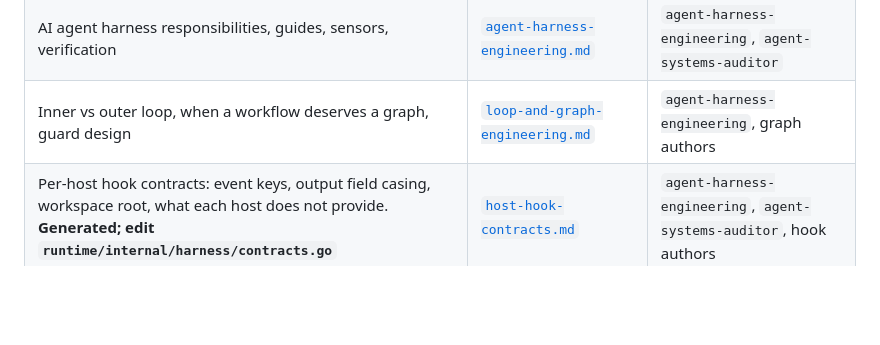
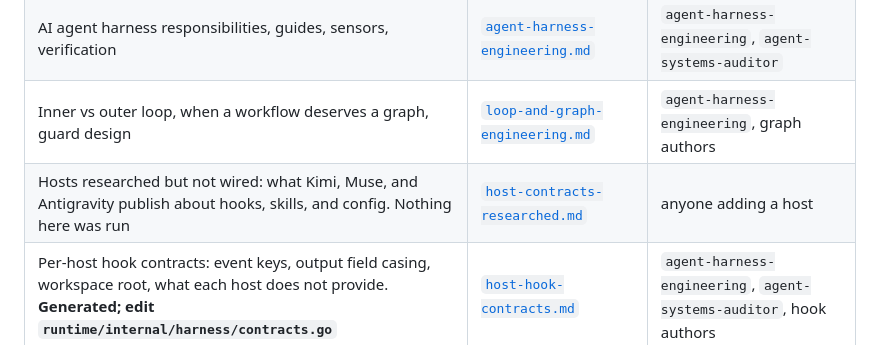
Before and after one commit to ducnd58233/vibe-agent, a Markdown page: .ai-agents/references/ROUTER.md, the part around the change. Drawn GitHub-style; blank space fills up the shorter version.

```diff
--- a/.ai-agents/references/ROUTER.md
+++ b/.ai-agents/references/ROUTER.md
@@ -19,6 +19,7 @@ Lookup table for shared checklists and pattern docs under this folder. These fil
 | Skill/agent/command authoring quality | [`agent-authoring-patterns.md`](agent-authoring-patterns.md) | asset authors, `agent-systems-auditor` |
 | AI agent harness responsibilities, guides, sensors, verification | [`agent-harness-engineering.md`](agent-harness-engineering.md) | `agent-harness-engineering`, `agent-systems-auditor` |
 | Inner vs outer loop, when a workflow deserves a graph, guard design | [`loop-and-graph-engineering.md`](loop-and-graph-engineering.md) | `agent-harness-engineering`, graph authors |
+| Hosts researched but not wired: what Kimi, Muse, and Antigravity publish about hooks, skills, and config. Nothing here was run | [`host-contracts-researched.md`](host-contracts-researched.md) | anyone adding a host |
 | Per-host hook contracts: event keys, output field casing, workspace root, what each host does not provide. **Generated; edit `runtime/internal/harness/contracts.go`** | [`host-hook-contracts.md`](host-hook-contracts.md) | `agent-harness-engineering`, `agent-systems-auditor`, hook authors |
 | Tool permissions, hooks, secret boundaries | [`tool-safety-and-permissions.md`](tool-safety-and-permissions.md) | `security-and-hardening`, `agent-systems-auditor` |
 | Agent/skill evaluation and forward testing | [`agent-evaluation-patterns.md`](agent-evaluation-patterns.md) | `agent-systems-auditor`, `test-driven-development` |
```
Also changed, not shown: .ai-agents/references/host-contracts-researched.md (added, +105 -0 lines), .ai-agents/references/host-hook-contracts.md (+0 -74 lines).
